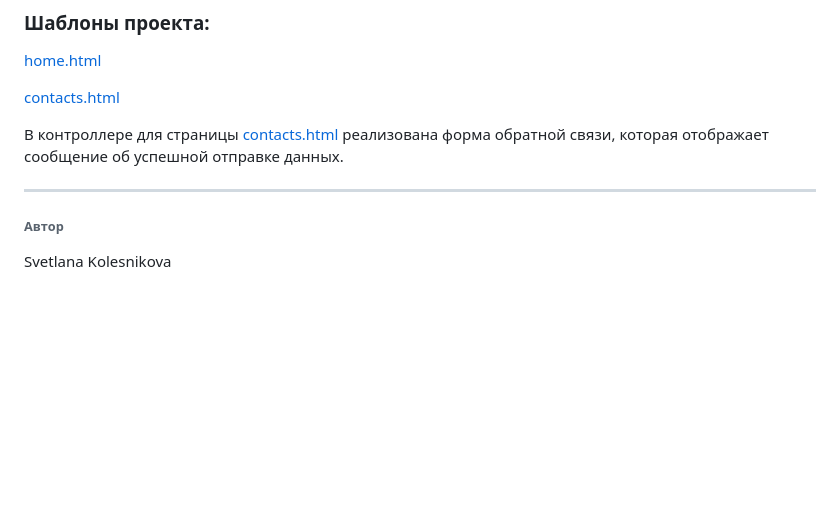
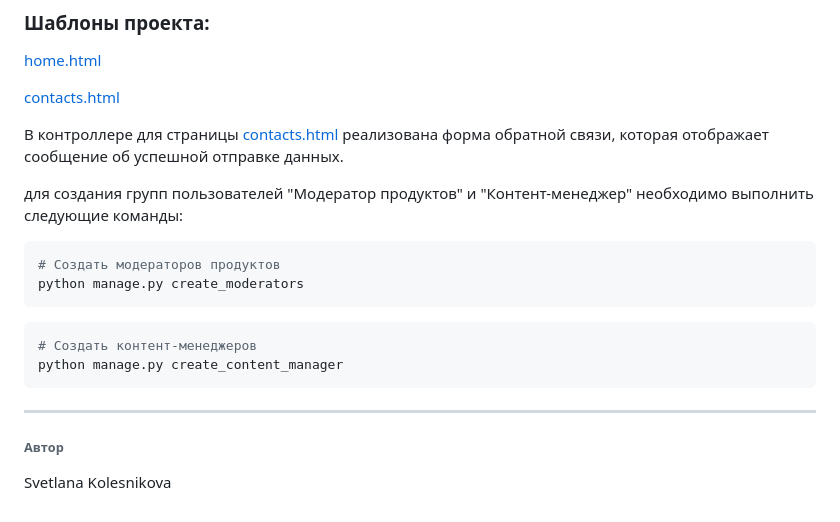
Before and after one commit to svetlana-kolesnikova/inter_store, a Markdown page: README.md, the part around the change. Drawn GitHub-style; blank space fills up the shorter version.

Commit message:
fixes for README.md

````diff
--- a/README.md
+++ b/README.md
@@ -131,6 +131,17 @@ catalog/
 реализована форма обратной связи, которая отображает сообщение об успешной отправке данных.
 
 
----
+для создания групп пользователей "Модератор продуктов" и "Контент-менеджер" необходимо выполнить следующие команды:
+```bash
+# Создать модераторов продуктов
+python manage.py create_moderators
+```
+
+```bash
+# Создать контент-менеджеров
+python manage.py create_content_manager
+```
+
+________
 ###### Автор
 Svetlana Kolesnikova
````
